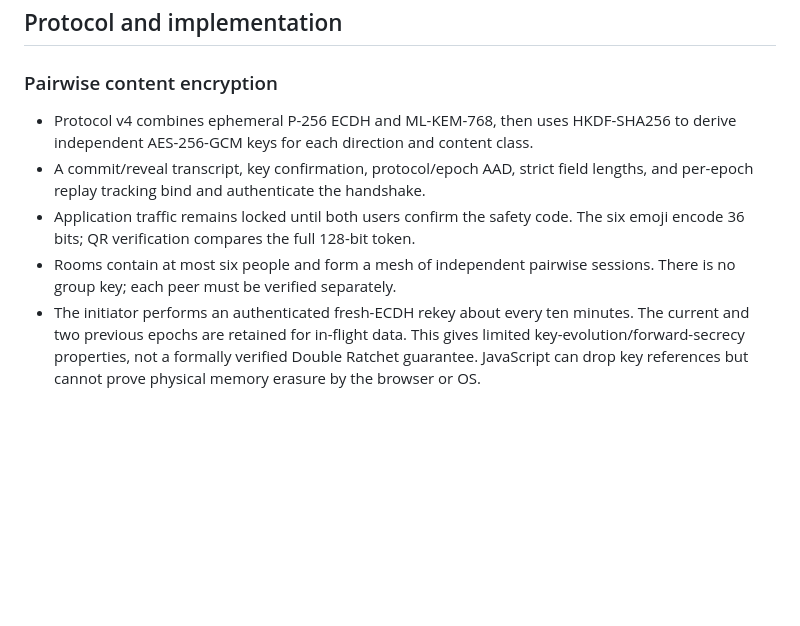
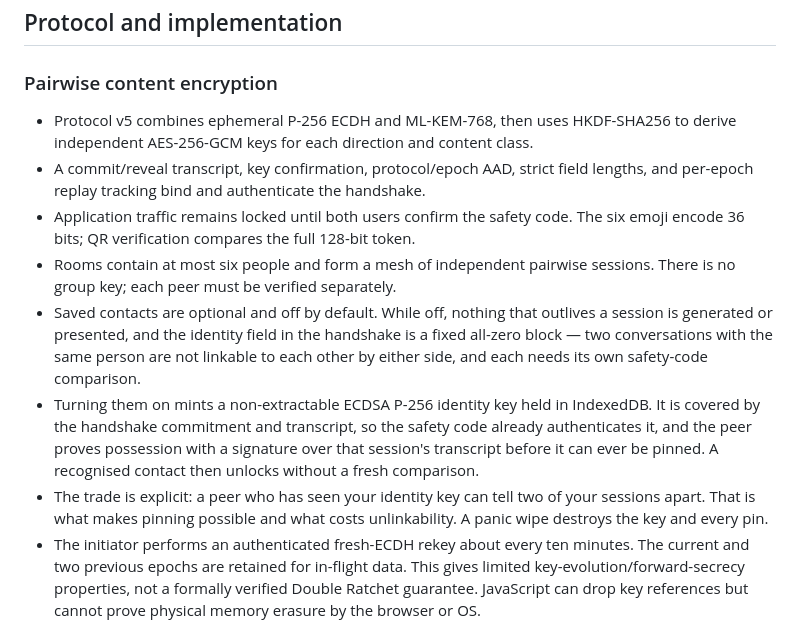
Before and after one commit to Alexandru2984/deadDrop, a Markdown page: README.md, the part around the change. Drawn GitHub-style; blank space fills up the shorter version.

Commit message:
Document the saved-contacts trade in the security model
State plainly what turning the feature on costs: a peer who has seen the
identity key can tell two sessions apart. The README's ephemerality
claim is now scoped to the default rather than left as an absolute.

```diff
--- a/README.md
+++ b/README.md
@@ -49,7 +49,7 @@ changing the client served by an already-built binary.
 
 ### Pairwise content encryption
 
-- Protocol v4 combines ephemeral P-256 ECDH and ML-KEM-768, then uses
+- Protocol v5 combines ephemeral P-256 ECDH and ML-KEM-768, then uses
   HKDF-SHA256 to derive independent AES-256-GCM keys for each direction and
   content class.
 - A commit/reveal transcript, key confirmation, protocol/epoch AAD, strict field
@@ -58,6 +58,19 @@ changing the client served by an already-built binary.
   The six emoji encode 36 bits; QR verification compares the full 128-bit token.
 - Rooms contain at most six people and form a mesh of independent pairwise
   sessions. There is no group key; each peer must be verified separately.
+- Saved contacts are optional and off by default. While off, nothing that
+  outlives a session is generated or presented, and the identity field in the
+  handshake is a fixed all-zero block — two conversations with the same person
+  are not linkable to each other by either side, and each needs its own
+  safety-code comparison.
+- Turning them on mints a non-extractable ECDSA P-256 identity key held in
+  IndexedDB. It is covered by the handshake commitment and transcript, so the
+  safety code already authenticates it, and the peer proves possession with a
+  signature over that session's transcript before it can ever be pinned. A
+  recognised contact then unlocks without a fresh comparison.
+- The trade is explicit: a peer who has seen your identity key can tell two of
+  your sessions apart. That is what makes pinning possible and what costs
+  unlinkability. A panic wipe destroys the key and every pin.
 - The initiator performs an authenticated fresh-ECDH rekey about every ten
   minutes. The current and two previous epochs are retained for in-flight data.
   This gives limited key-evolution/forward-secrecy properties, not a formally
```
